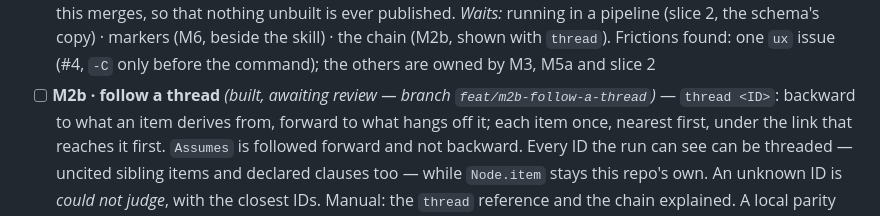
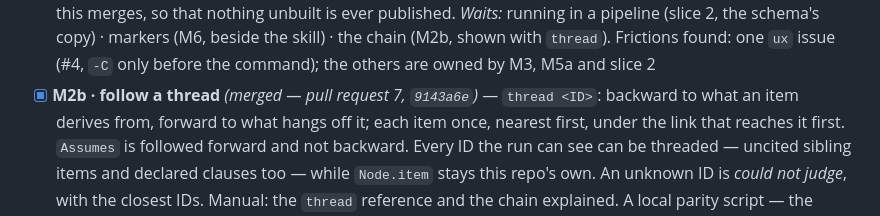
Before and after one commit to Lightbridge-KS/qmstrace, a Markdown page: docs/progress/slice-1-product-repo-half.md, the part around the change. Rendered like a GitHub page.

Commit message:
docs(progress): M2b merged
Co-Authored-By: Claude Opus 5 (1M context) <noreply@anthropic.com>
Claude-Session: https://claude.ai/code/session_016xUGgbs4t6v4SKHbo8d1gg

```diff
--- a/docs/progress/slice-1-product-repo-half.md
+++ b/docs/progress/slice-1-product-repo-half.md
@@ -109,7 +109,7 @@ finding, filed as a `ux` issue unless a milestone already owns the gap.
       published. *Waits:* running in a pipeline (slice 2, the schema's copy) · markers (M6,
       beside the skill) · the chain (M2b, shown with `thread`). Frictions found: one `ux` issue
       (#4, `-C` only before the command); the others are owned by M3, M5a and slice 2
-- [ ] **M2b · follow a thread** *(built, awaiting review — branch `feat/m2b-follow-a-thread`)* —
+- [x] **M2b · follow a thread** *(merged — pull request 7, `9143a6e`)* —
       `thread <ID>`: backward to what an item derives from, forward to what hangs off it; each
       item once, nearest first, under the link that reaches it first. `Assumes` is followed
       forward and not backward. Every ID the run can see can be threaded — uncited sibling items
```
Also changed, not shown: docs/progress/overview-qmstrace.md (+3 -3 lines).
